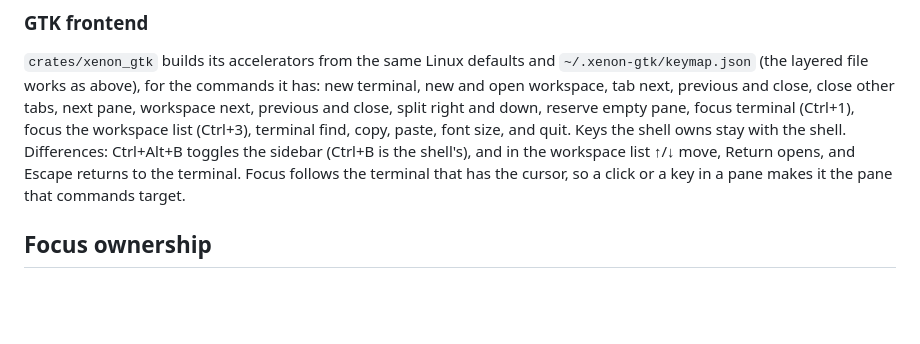
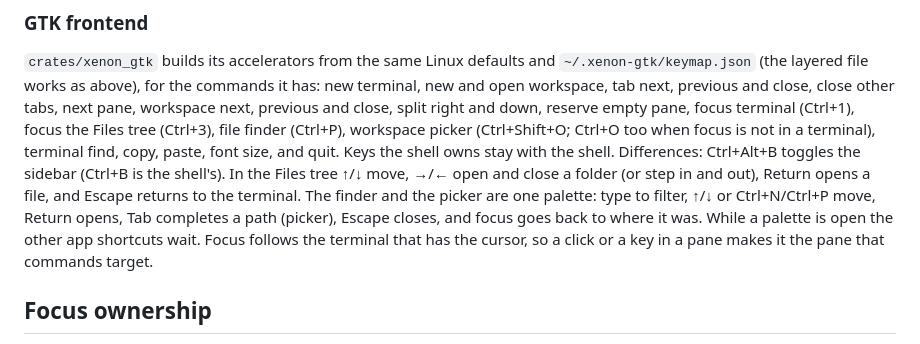
Before and after one commit to mpalczew/xenon, a Markdown page: docs/keyboard-first.md, the part around the change. Drawn GitHub-style; blank space fills up the shorter version.

```diff
--- a/docs/keyboard-first.md
+++ b/docs/keyboard-first.md
@@ -161,10 +161,14 @@ vim mode on, Ctrl+A, Z, C stay with vim.
 `~/.xenon-gtk/keymap.json` (the layered file works as above), for the commands it has:
 new terminal, new and open workspace, tab next, previous and close, close other tabs,
 next pane, workspace next, previous and close, split right and down, reserve empty pane,
-focus terminal (Ctrl+1), focus the workspace list (Ctrl+3), terminal find, copy, paste,
-font size, and quit. Keys the shell owns stay with the shell. Differences: Ctrl+Alt+B
-toggles the sidebar (Ctrl+B is the shell's), and in the workspace list ↑/↓ move, Return
-opens, and Escape returns to the terminal. Focus follows the terminal that has the
+focus terminal (Ctrl+1), focus the Files tree (Ctrl+3), file finder (Ctrl+P), workspace
+picker (Ctrl+Shift+O; Ctrl+O too when focus is not in a terminal), terminal find, copy,
+paste, font size, and quit. Keys the shell owns stay with the shell. Differences: Ctrl+Alt+B
+toggles the sidebar (Ctrl+B is the shell's). In the Files tree ↑/↓ move, →/← open and close
+a folder (or step in and out), Return opens a file, and Escape returns to the terminal. The
+finder and the picker are one palette: type to filter, ↑/↓ or Ctrl+N/Ctrl+P move, Return
+opens, Tab completes a path (picker), Escape closes, and focus goes back to where it was.
+While a palette is open the other app shortcuts wait. Focus follows the terminal that has the
 cursor, so a click or a key in a pane makes it the pane that commands target.
 
 ## Focus ownership
```
Also changed, not shown: DESIGN.md (+16 -5 lines), docs/designs/gtk-migration.md (+10 -3 lines).
